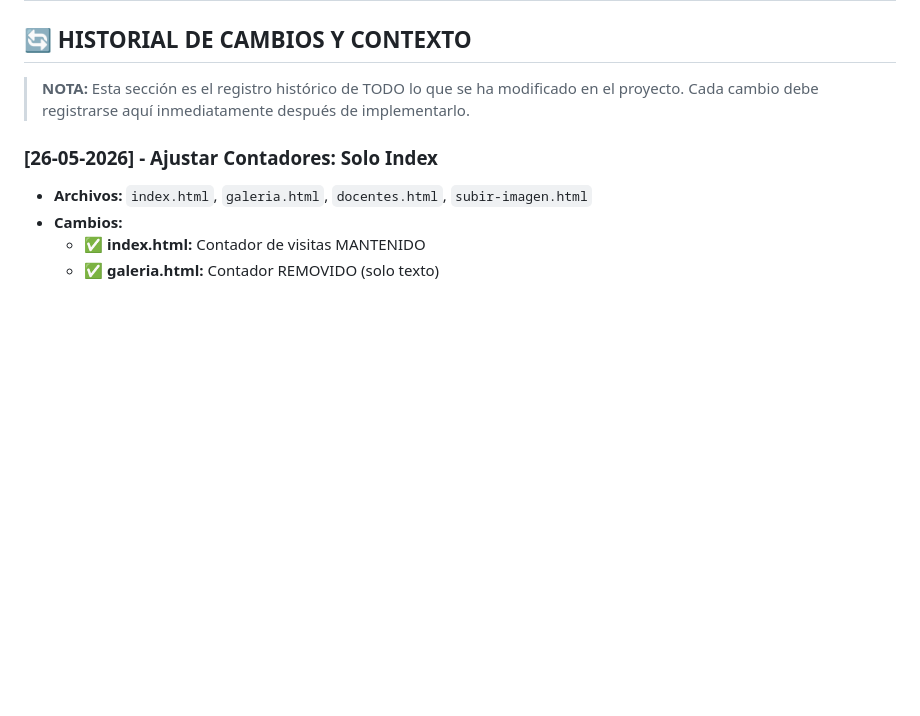
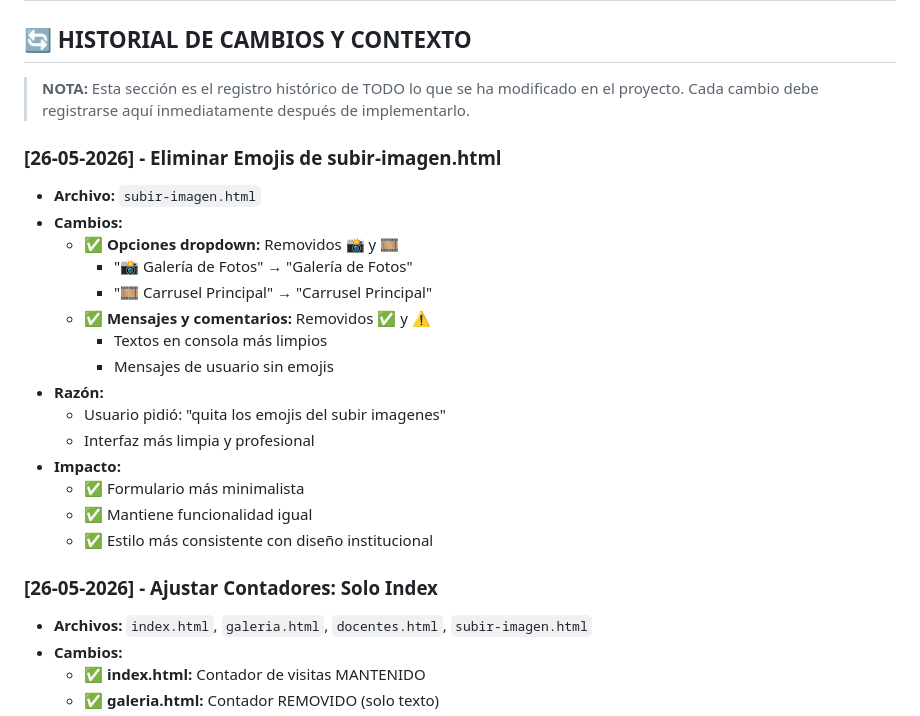
Before and after one commit to melissafrutosumana-ctrl/Cole, a Markdown page: PROJECT_CONTEXT.md, the part around the change. Rendered like a GitHub page; blank space fills up the shorter version.

Commit message:
Documentar eliminación de emojis en subir-imagen.html

```diff
--- a/PROJECT_CONTEXT.md
+++ b/PROJECT_CONTEXT.md
@@ -128,6 +128,23 @@ Sistemas Notificaciones/
 
 > **NOTA:** Esta sección es el registro histórico de TODO lo que se ha modificado en el proyecto.
 > Cada cambio debe registrarse aquí inmediatamente después de implementarlo.
+
+### [26-05-2026] - Eliminar Emojis de subir-imagen.html
+- **Archivo:** `subir-imagen.html`
+- **Cambios:**
+  - ✅ **Opciones dropdown:** Removidos 📸 y 🎞️
+    - "📸 Galería de Fotos" → "Galería de Fotos"
+    - "🎞️ Carrusel Principal" → "Carrusel Principal"
+  - ✅ **Mensajes y comentarios:** Removidos ✅ y ⚠️
+    - Textos en consola más limpios
+    - Mensajes de usuario sin emojis
+- **Razón:**
+  - Usuario pidió: "quita los emojis del subir imagenes"
+  - Interfaz más limpia y profesional
+- **Impacto:**
+  - ✅ Formulario más minimalista
+  - ✅ Mantiene funcionalidad igual
+  - ✅ Estilo más consistente con diseño institucional
 
 ### [26-05-2026] - Ajustar Contadores: Solo Index
 - **Archivos:** `index.html`, `galeria.html`, `docentes.html`, `subir-imagen.html`
```
